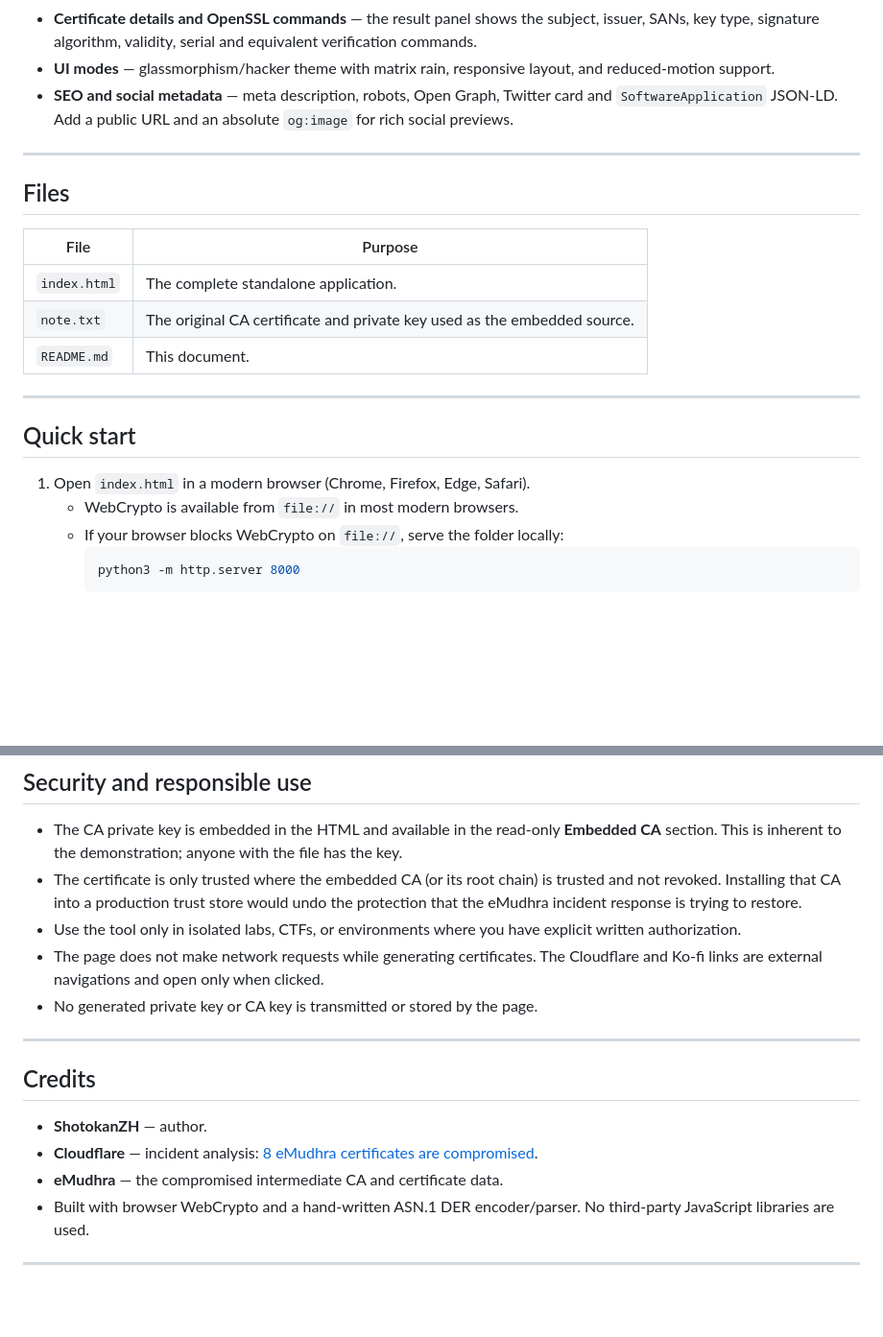
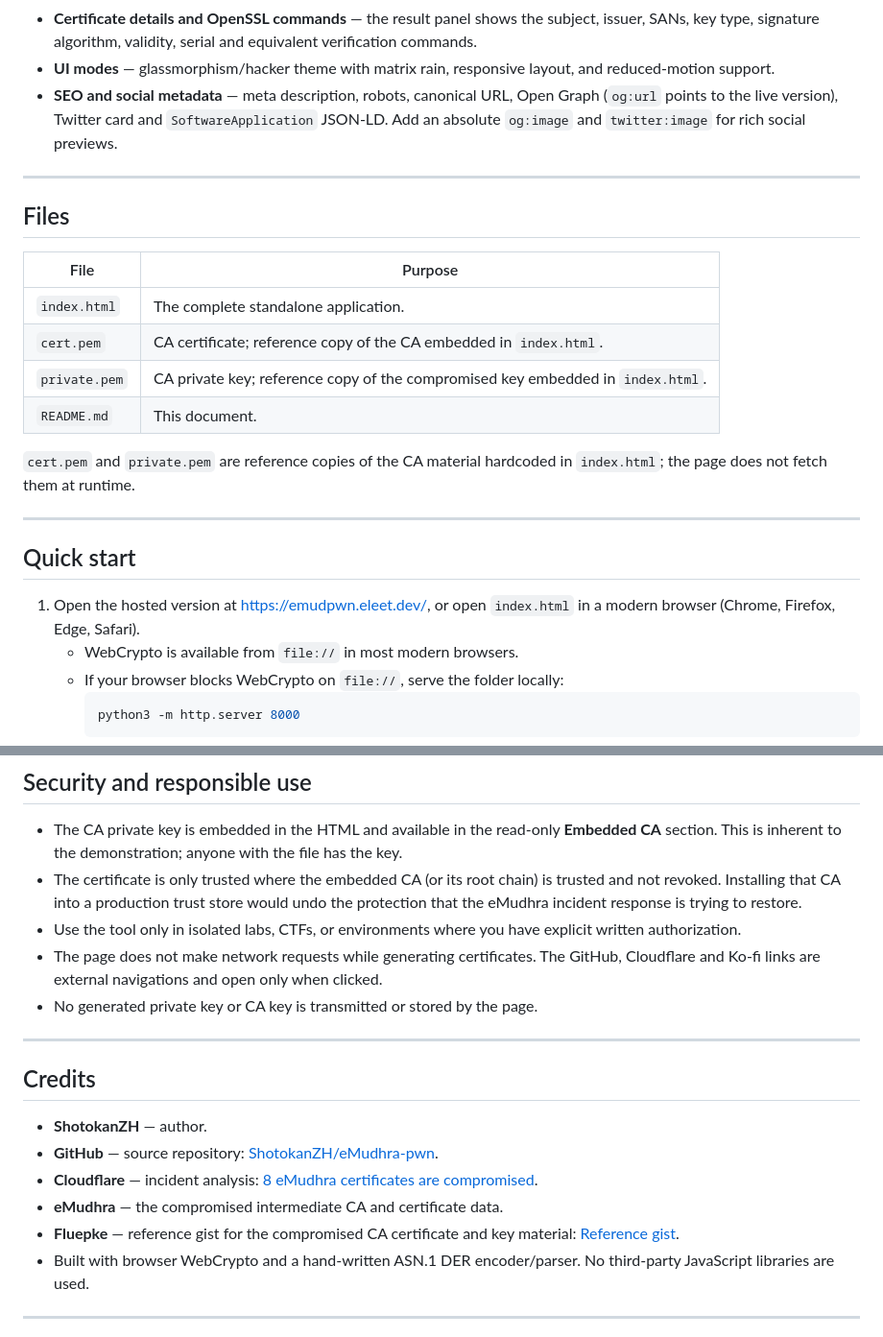
Before and after one commit to ShotokanZH/eMudhra-pwn, a Markdown page: README.md, 2 parts joined by grey strips. Shown at 96% size. Drawn GitHub-style; blank space fills up the shorter version.

Commit message:
Enhance README with links and updated content
Added links to the live version and source code in the README. Updated file descriptions and quick start instructions.

````diff
--- a/README.md
+++ b/README.md
@@ -72,9 +79,9 @@ Further reading:
   verification commands.
 - **UI modes** — glassmorphism/hacker theme with matrix rain, responsive layout, and
   reduced-motion support.
-- **SEO and social metadata** — meta description, robots, Open Graph, Twitter card and
-  `SoftwareApplication` JSON-LD. Add a public URL and an absolute `og:image` for rich
-  social previews.
+- **SEO and social metadata** — meta description, robots, canonical URL, Open Graph
+  (`og:url` points to the live version), Twitter card and `SoftwareApplication` JSON-LD.
+  Add an absolute `og:image` and `twitter:image` for rich social previews.
 
 ---
 
@@ -83,14 +90,19 @@ Further reading:
 | File | Purpose |
 | --- | --- |
 | `index.html` | The complete standalone application. |
-| `note.txt` | The original CA certificate and private key used as the embedded source. |
+| `cert.pem` | CA certificate; reference copy of the CA embedded in `index.html`. |
+| `private.pem` | CA private key; reference copy of the compromised key embedded in `index.html`. |
 | `README.md` | This document. |
+
+`cert.pem` and `private.pem` are reference copies of the CA material hardcoded in
+`index.html`; the page does not fetch them at runtime.
 
 ---
 
 ## Quick start
 
-1. Open `index.html` in a modern browser (Chrome, Firefox, Edge, Safari).
+1. Open the hosted version at <https://emudpwn.eleet.dev/>, or open `index.html` in a
+   modern browser (Chrome, Firefox, Edge, Safari).
    - WebCrypto is available from `file://` in most modern browsers.
    - If your browser blocks WebCrypto on `file://`, serve the folder locally:
      ```bash
@@ -242,8 +254,8 @@ compromised CA or verification is explicitly disabled for an isolated lab.
   protection that the eMudhra incident response is trying to restore.
 - Use the tool only in isolated labs, CTFs, or environments where you have explicit
   written authorization.
-- The page does not make network requests while generating certificates. The Cloudflare
-  and Ko-fi links are external navigations and open only when clicked.
+- The page does not make network requests while generating certificates. The GitHub,
+  Cloudflare and Ko-fi links are external navigations and open only when clicked.
 - No generated private key or CA key is transmitted or stored by the page.
 
 ---
@@ -251,9 +263,13 @@ compromised CA or verification is explicitly disabled for an isolated lab.
 ## Credits
 
 - **ShotokanZH** — author.
+- **GitHub** — source repository:
+  [ShotokanZH/eMudhra-pwn](https://github.com/ShotokanZH/eMudhra-pwn).
 - **Cloudflare** — incident analysis:
   [8 eMudhra certificates are compromised](https://blog.cloudflare.com/emudhra-certificate-compromise/).
 - **eMudhra** — the compromised intermediate CA and certificate data.
+- **Fluepke** — reference gist for the compromised CA certificate and key material:
+  [Reference gist](https://gist.github.com/Fluepke/9a103c7f990c3cc2fb5002f7476f2f48).
 - Built with browser WebCrypto and a hand-written ASN.1 DER encoder/parser. No
   third-party JavaScript libraries are used.
 
````
Also changed, not shown: other parts of README.md (+7 -0 lines).
